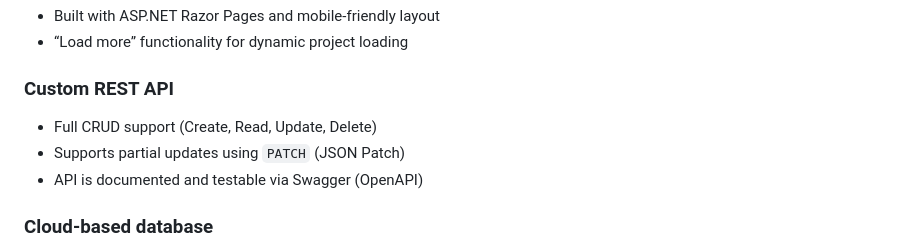
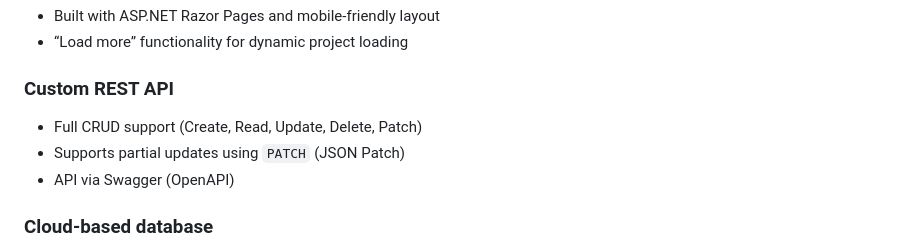
Before and after one commit to nellysosobrado/Portfolio_Website, a Markdown page: README.md, the part around the change. GitHub-like rendering.

```diff
--- a/README.md
+++ b/README.md
@@ -37,9 +37,9 @@ The solution includes the following projects:
 - “Load more” functionality for dynamic project loading
 
 ###  Custom REST API
-- Full CRUD support (Create, Read, Update, Delete)
+- Full CRUD support (Create, Read, Update, Delete, Patch)
 - Supports partial updates using `PATCH` (JSON Patch)
-- API is documented and testable via Swagger (OpenAPI)
+- API via Swagger (OpenAPI)
 
 ###  Cloud-based database
 - SQL Server hosted in Microsoft Azure
```
